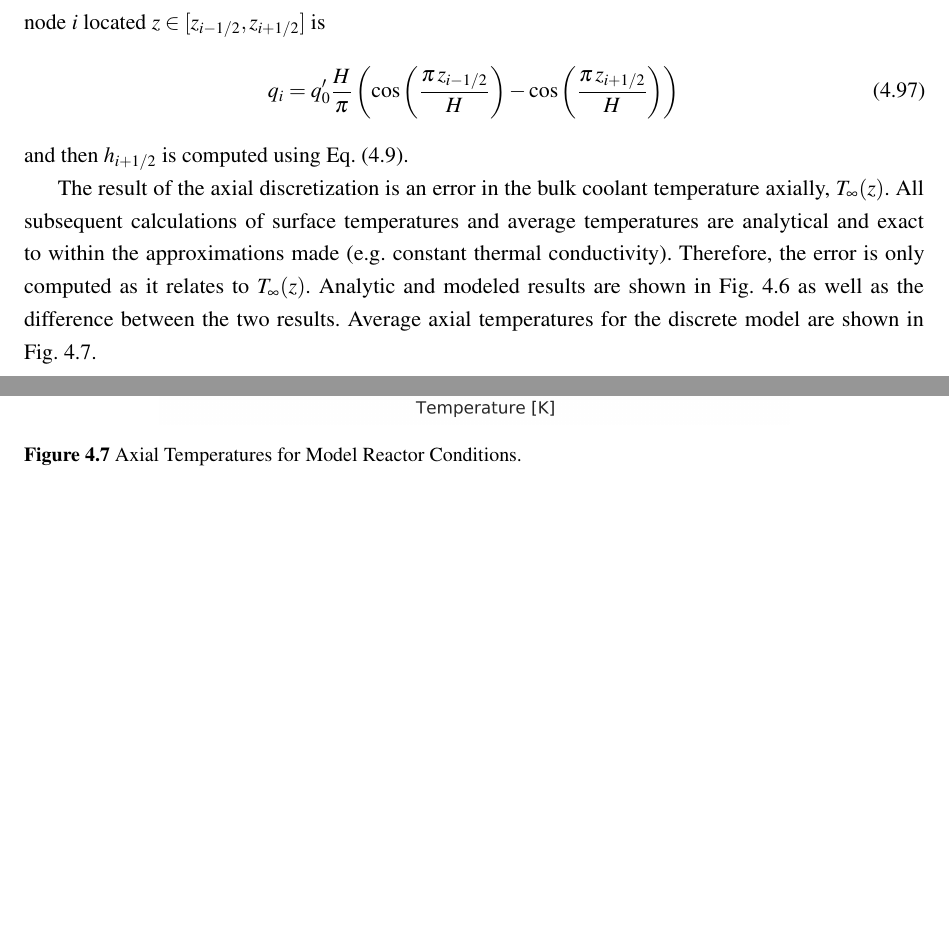
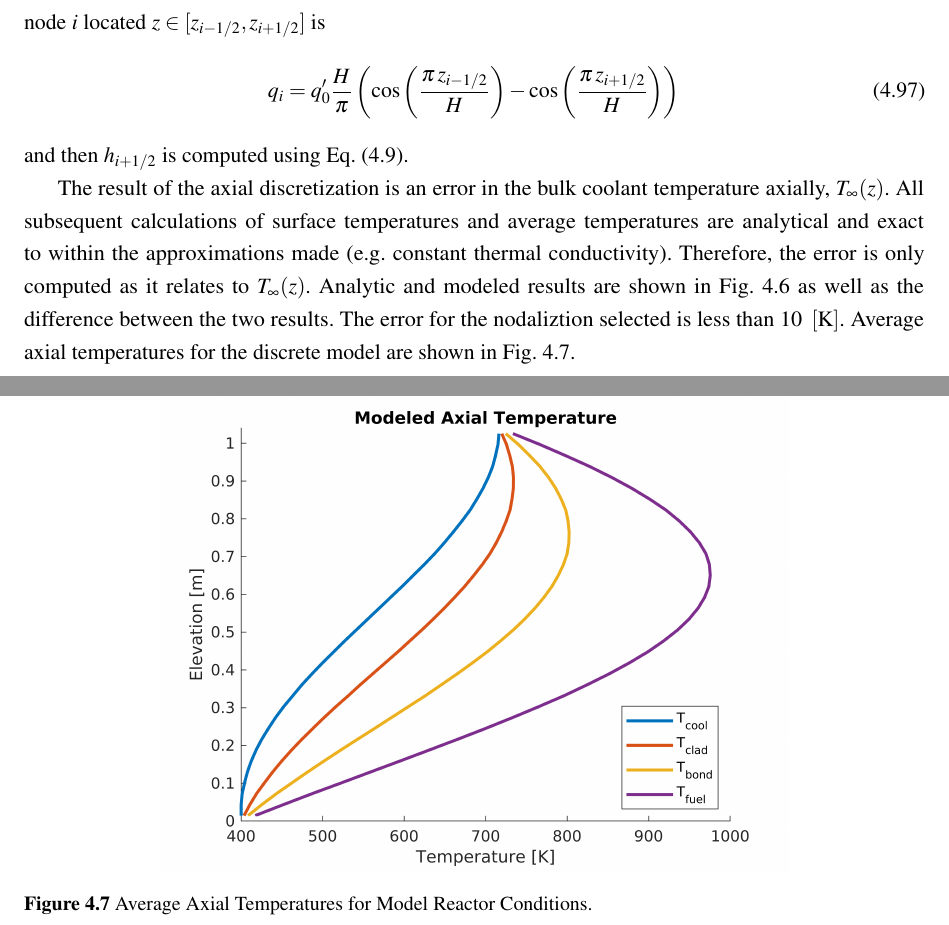
Before and after one commit to wcdawn/WilliamDawn-thesis, a LaTeX thesis (WilliamDawn-thesis.tex, which reads ch04_thermalHydraulics/ch04_thermalHydraulics.tex): two parts of pages 87 and 89 of 139, joined at a grey line, cut so that both start at the same text, the shorter picture padded with empty space. Compiled offline with pdfLaTeX.

Commit message:
ch4 updated

```diff
--- a/ch04_thermalHydraulics/ch04_thermalHydraulics.tex
+++ b/ch04_thermalHydraulics/ch04_thermalHydraulics.tex
@@ -1109,8 +1109,9 @@
     approximations made (e.g. constant thermal conductivity). Therefore, the
     error is only computed as it relates to $T_{\infty}(z)$. Analytic and
     modeled results are shown in \fref{fig:axial_difference_plot} as well as the
-    difference between the two results. Average axial temperatures for the
-    discrete model are shown in \fref{fig:axial_temp_plot}.
+    difference between the two results. The error for the nodaliztion selected
+    is less than 10 \units{K}. Average axial temperatures for the discrete model
+    are shown in \fref{fig:axial_temp_plot}.
 
     \begin{figure}
       \centering
@@ -1122,6 +1123,6 @@
     \begin{figure}
       \centering
       \includegraphics[width=0.7\textwidth]{axial_temp_plot}
-      \caption{Axial Temperatures for Model Reactor Conditions.}
+      \caption{Average Axial Temperatures for Model Reactor Conditions.}
       \label{fig:axial_temp_plot}
     \end{figure}
```
